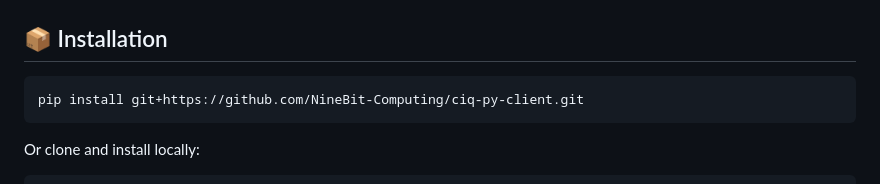
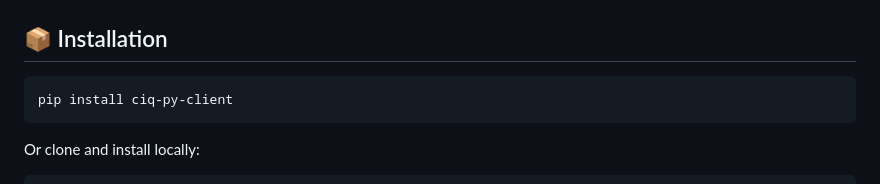
Before and after one commit to NineBit-Computing/ciq-py-client, a Markdown page: README.md, the part around the change printed below. Rendered like a GitHub page.

````diff
--- a/README.md
+++ b/README.md
@@ -18,7 +22,7 @@ Official Python client for interacting with [NineBit CIQ](https://ciq.ninebit.in
 ## 📦 Installation
 
 ```bash
-pip install git+https://github.com/NineBit-Computing/ciq-py-client.git
+pip install ciq-py-client
 ```
 
 Or clone and install locally:
````
Also changed, not shown: other parts of README.md (+4 -0 lines), banner.png (added).
